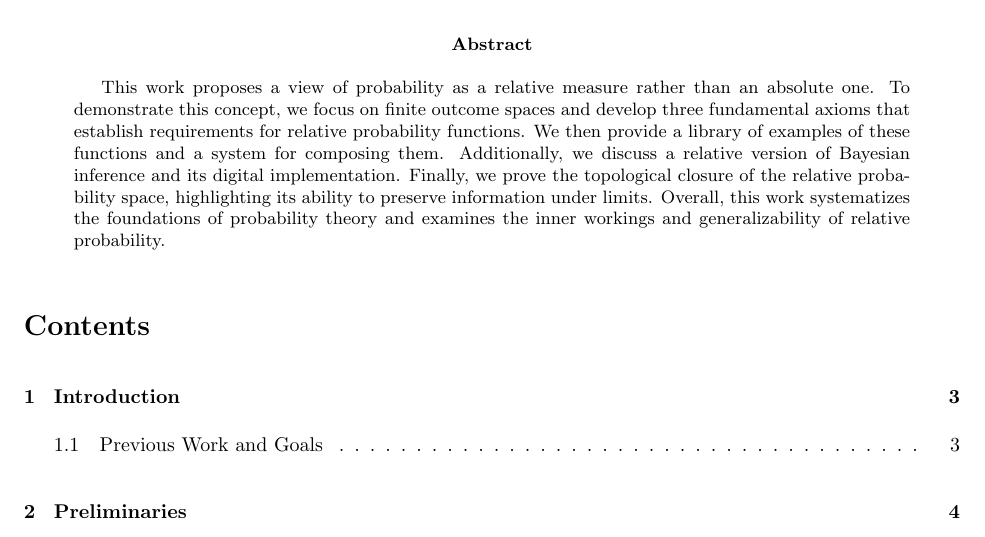
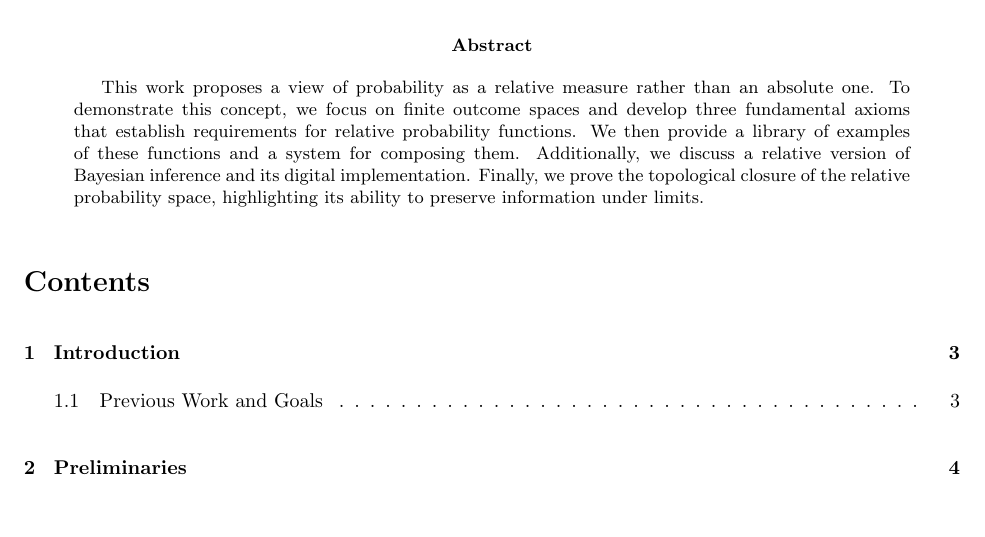
Before and after one commit to maxsklar/relative-probability-finite-paper, a LaTeX paper (relative-probability-finite-paper.tex): part of page 1 of 30, cut so that both start at the same text, the shorter picture padded with empty space. Compiled offline with pdfLaTeX.

Commit message:
Get rid of fluff in the abstract

```diff
--- a/relative-probability-finite-paper.tex
+++ b/relative-probability-finite-paper.tex
@@ -127,7 +127,7 @@
 \thispagestyle{empty}
 
 \begin{abstract}
-This work proposes a view of probability as a relative measure rather than an absolute one. To demonstrate this concept, we focus on finite outcome spaces and develop three fundamental axioms that establish requirements for relative probability functions. We then provide a library of examples of these functions and a system for composing them. Additionally, we discuss a relative version of Bayesian inference and its digital implementation. Finally, we prove the topological closure of the relative probability space, highlighting its ability to preserve information under limits. Overall, this work systematizes the foundations of probability theory and examines the inner workings and generalizability of relative probability.
+This work proposes a view of probability as a relative measure rather than an absolute one. To demonstrate this concept, we focus on finite outcome spaces and develop three fundamental axioms that establish requirements for relative probability functions. We then provide a library of examples of these functions and a system for composing them. Additionally, we discuss a relative version of Bayesian inference and its digital implementation. Finally, we prove the topological closure of the relative probability space, highlighting its ability to preserve information under limits.
 \end{abstract}
 
 \tableofcontents
```
Also changed, not shown: relative-probability-finite-paper.pdf, 2 other files.
